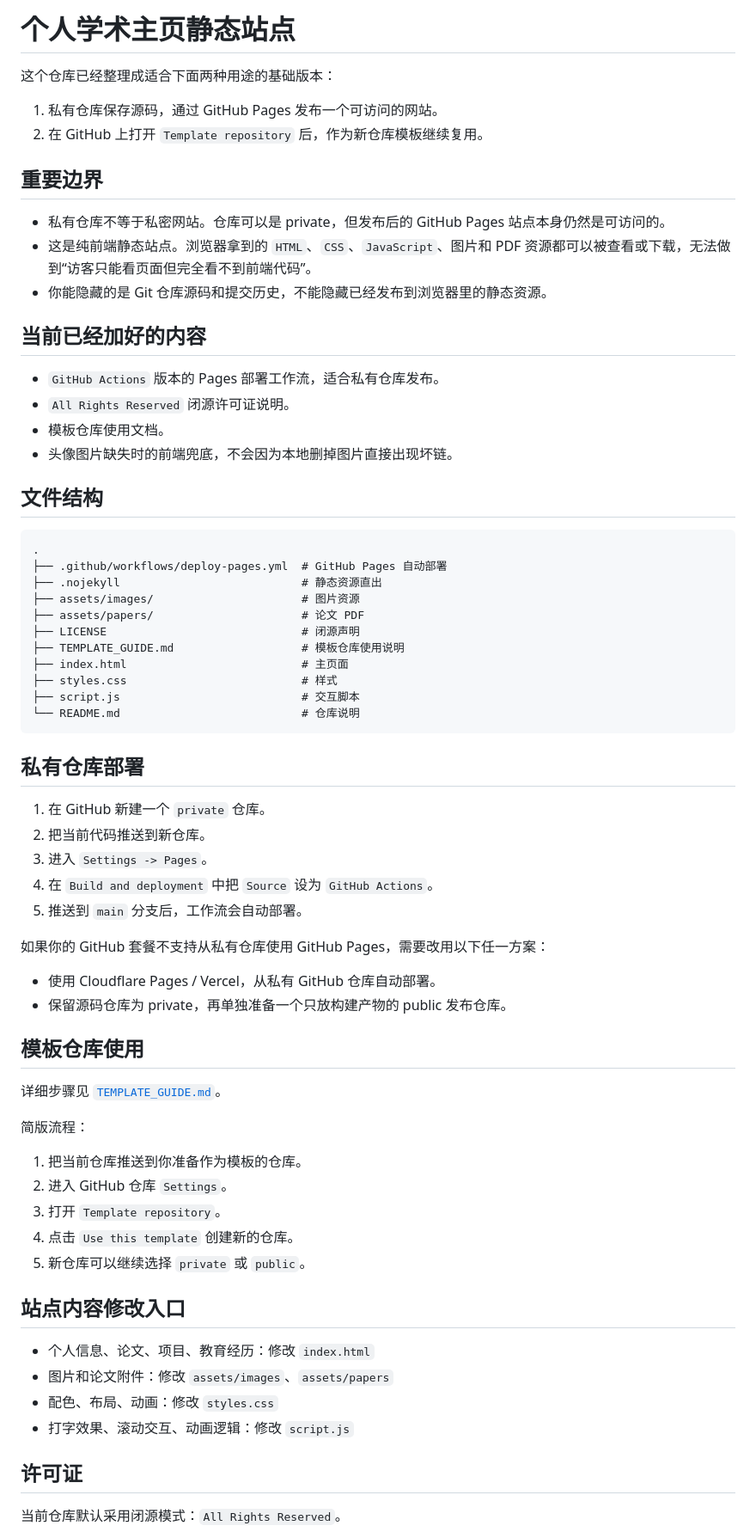
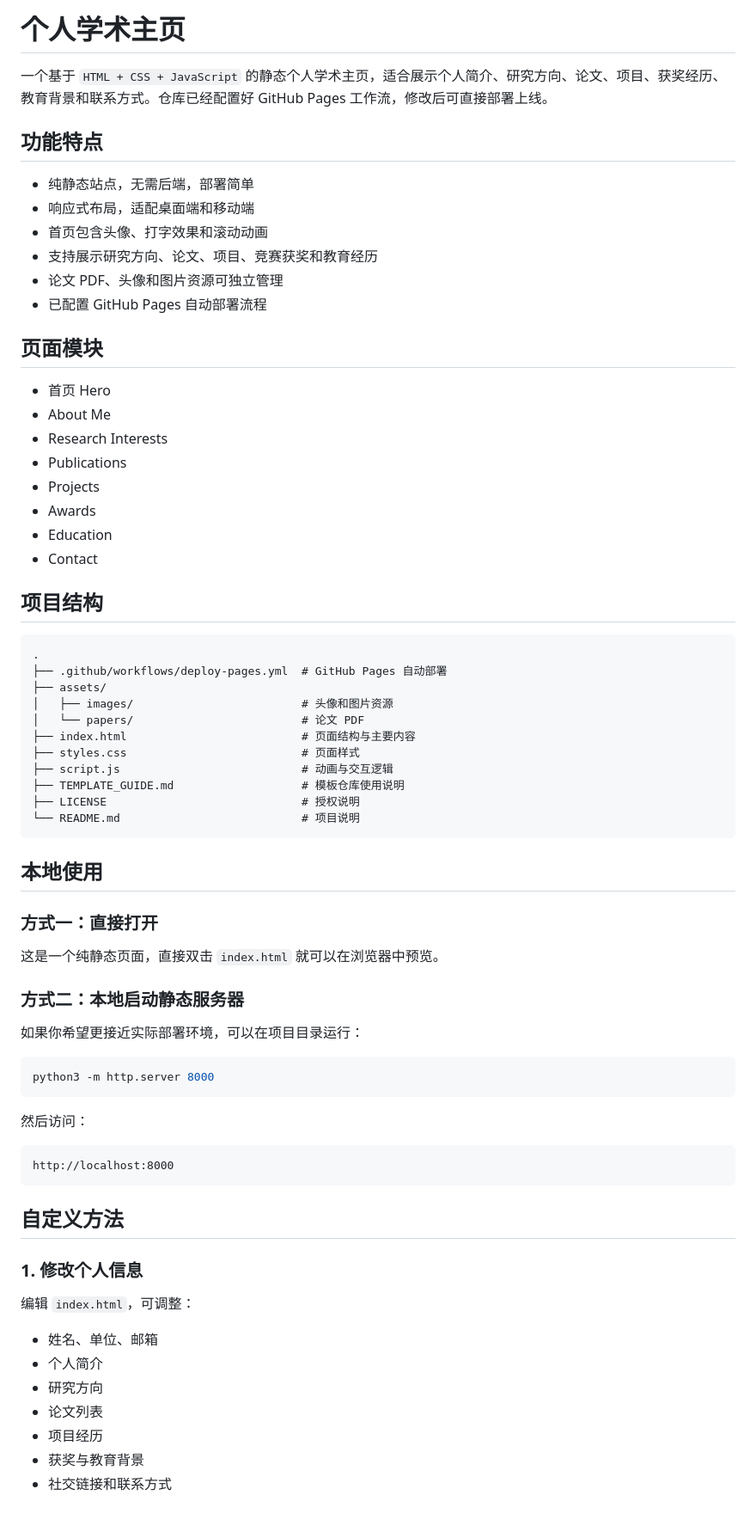
Before and after one commit to QuanShengLi0508/QuanShengLi0508.github.io, a Markdown page: README.md, the part around one of its changes. Shown at 86% size. Drawn GitHub-style; blank space fills up the shorter version.

Commit message:
Rewrite README with standard project usage guide

````diff
--- a/README.md
+++ b/README.md
@@ -1,72 +1,74 @@
-# 个人学术主页静态站点
+# 个人学术主页
 
-这个仓库已经整理成适合下面两种用途的基础版本：
+一个基于 `HTML + CSS + JavaScript` 的静态个人学术主页，适合展示个人简介、研究方向、论文、项目、获奖经历、教育背景和联系方式。仓库已经配置好 GitHub Pages 工作流，修改后可直接部署上线。
 
-1. 私有仓库保存源码，通过 GitHub Pages 发布一个可访问的网站。
-2. 在 GitHub 上打开 `Template repository` 后，作为新仓库模板继续复用。
+## 功能特点
 
-## 重要边界
+- 纯静态站点，无需后端，部署简单
+- 响应式布局，适配桌面端和移动端
+- 首页包含头像、打字效果和滚动动画
+- 支持展示研究方向、论文、项目、竞赛获奖和教育经历
+- 论文 PDF、头像和图片资源可独立管理
+- 已配置 GitHub Pages 自动部署流程
 
-- 私有仓库不等于私密网站。仓库可以是 private，但发布后的 GitHub Pages 站点本身仍然是可访问的。
-- 这是纯前端静态站点。浏览器拿到的 `HTML`、`CSS`、`JavaScript`、图片和 PDF 资源都可以被查看或下载，无法做到“访客只能看页面但完全看不到前端代码”。
-- 你能隐藏的是 Git 仓库源码和提交历史，不能隐藏已经发布到浏览器里的静态资源。
+## 页面模块
 
-## 当前已经加好的内容
+- 首页 Hero
+- About Me
+- Research Interests
+- Publications
+- Projects
+- Awards
+- Education
+- Contact
 
-- `GitHub Actions` 版本的 Pages 部署工作流，适合私有仓库发布。
-- `All Rights Reserved` 闭源许可证说明。
-- 模板仓库使用文档。
-- 头像图片缺失时的前端兜底，不会因为本地删掉图片直接出现坏链。
-
-## 文件结构
+## 项目结构
 
 ```text
 .
 ├── .github/workflows/deploy-pages.yml  # GitHub Pages 自动部署
-├── .nojekyll                           # 静态资源直出
-├── assets/images/                      # 图片资源
-├── assets/papers/                      # 论文 PDF
-├── LICENSE                             # 闭源声明
+├── assets/
+│   ├── images/                         # 头像和图片资源
+│   └── papers/                         # 论文 PDF
+├── index.html                          # 页面结构与主要内容
+├── styles.css                          # 页面样式
+├── script.js                           # 动画与交互逻辑
 ├── TEMPLATE_GUIDE.md                   # 模板仓库使用说明
-├── index.html                          # 主页面
-├── styles.css                          # 样式
-├── script.js                           # 交互脚本
-└── README.md                           # 仓库说明
+├── LICENSE                             # 授权说明
+└── README.md                           # 项目说明
 ```
 
-## 私有仓库部署
+## 本地使用
 
-1. 在 GitHub 新建一个 `private` 仓库。
-2. 把当前代码推送到新仓库。
-3. 进入 `Settings -> Pages`。
-4. 在 `Build and deployment` 中把 `Source` 设为 `GitHub Actions`。
-5. 推送到 `main` 分支后，工作流会自动部署。
+### 方式一：直接打开
 
-如果你的 GitHub 套餐不支持从私有仓库使用 GitHub Pages，需要改用以下任一方案：
+这是一个纯静态页面，直接双击 `index.html` 就可以在浏览器中预览。
 
-- 使用 Cloudflare Pages / Vercel，从私有 GitHub 仓库自动部署。
-- 保留源码仓库为 private，再单独准备一个只放构建产物的 public 发布仓库。
+### 方式二：本地启动静态服务器
 
-## 模板仓库使用
+如果你希望更接近实际部署环境，可以在项目目录运行：
 
-详细步骤见 [`TEMPLATE_GUIDE.md`](TEMPLATE_GUIDE.md)。
+```bash
+python3 -m http.server 8000
+```
 
-简版流程：
+然后访问：
 
-1. 把当前仓库推送到你准备作为模板的仓库。
-2. 进入 GitHub 仓库 `Settings`。
-3. 打开 `Template repository`。
-4. 点击 `Use this template` 创建新的仓库。
-5. 新仓库可以继续选择 `private` 或 `public`。
+```text
+http://localhost:8000
+```
 
-## 站点内容修改入口
+## 自定义方法
 
-- 个人信息、论文、项目、教育经历：修改 `index.html`
-- 图片和论文附件：修改 `assets/images`、`assets/papers`
-- 配色、布局、动画：修改 `styles.css`
-- 打字效果、滚动交互、动画逻辑：修改 `script.js`
+### 1. 修改个人信息
 
-## 许可证
+编辑 `index.html`，可调整：
 
-当前仓库默认采用闭源模式：`All Rights Reserved`。
+- 姓名、单位、邮箱
+- 个人简介
+- 研究方向
+- 论文列表
+- 项目经历
+- 获奖与教育背景
+- 社交链接和联系方式
 
````
Also changed, not shown: other parts of README.md (+66 -1 lines).
